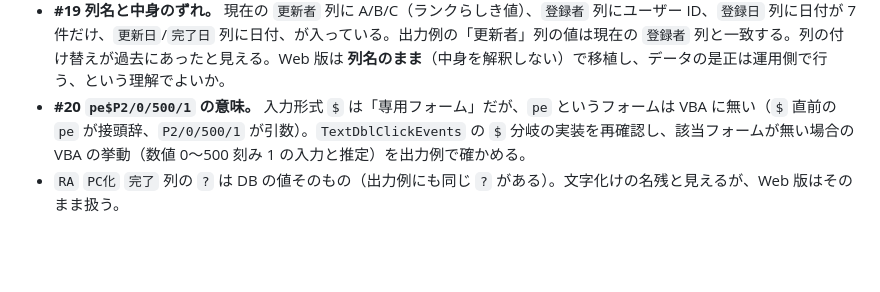
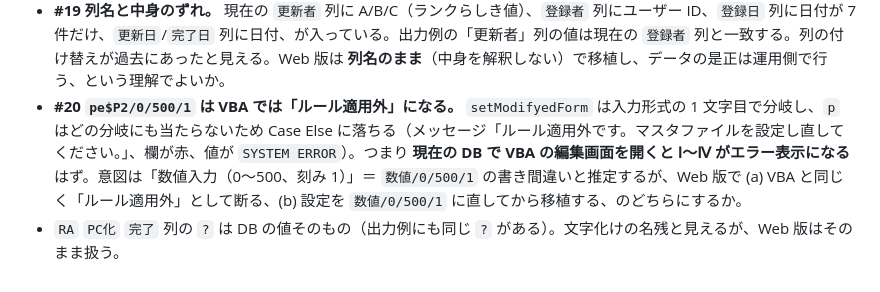
Before and after one commit to ViVio-Hellon/db-viewer, a Markdown page: docs/04_不明点・判断事項.md, the part around the change. Drawn GitHub-style; blank space fills up the shorter version.

Commit message:
docs: 不明点 #20 を VBA の実挙動（ルール適用外）で更新
Co-Authored-By: Claude Fable 5.1 <noreply@anthropic.com>
Claude-Session: https://claude.ai/code/session_01MerRLjDrj9LNwyiF7WSotr

```diff
--- a/docs/04_不明点・判断事項.md
+++ b/docs/04_不明点・判断事項.md
@@ -67,5 +67,5 @@
 **新たに分かった不明点（要確認）**
 - **#18 帳票 REPORT の列番号が現在の DB と合わない。** VBA の `sj = (1..9, 12, 20, 21, 26, 27)` は 27 列以上ある旧レイアウト前提で、出力例の見出し（9 列目=危険度分類ランク, 10=廃止, 11=文書番号, 12=更新者, 13=更新日）もその旧レイアウトに対応している。現在の DB は 25 列で、危険度分類ランク=11, 廃止=18, 文書番号=19, 更新者=21, 更新日=23。つまり **現在の DB で VBA の帳票ボタンを押すと添字エラーになる（または別の列が出る）はず**。Web 版では列を「名前」で選ぶ（出力例の見出しどおり 13 列）方針でよいか。
 - **#19 列名と中身のずれ。** 現在の `更新者` 列に A/B/C（ランクらしき値）、`登録者` 列にユーザー ID、`登録日` 列に日付が 7 件だけ、`更新日`/`完了日` 列に日付、が入っている。出力例の「更新者」列の値は現在の `登録者` 列と一致する。列の付け替えが過去にあったと見える。Web 版は **列名のまま**（中身を解釈しない）で移植し、データの是正は運用側で行う、という理解でよいか。
-- **#20 `pe$P2/0/500/1` の意味。** 入力形式 `$` は「専用フォーム」だが、`pe` というフォームは VBA に無い（`$` 直前の `pe` が接頭辞、`P2/0/500/1` が引数）。`TextDblClickEvents` の `$` 分岐の実装を再確認し、該当フォームが無い場合の VBA の挙動（数値 0〜500 刻み 1 の入力と推定）を出力例で確かめる。
+- **#20 `pe$P2/0/500/1` は VBA では「ルール適用外」になる。** `setModifyedForm` は入力形式の 1 文字目で分岐し、`p` はどの分岐にも当たらないため Case Else に落ちる（メッセージ「ルール適用外です。マスタファイルを設定し直してください。」、欄が赤、値が `SYSTEM ERROR`）。つまり **現在の DB で VBA の編集画面を開くと Ⅰ〜Ⅳ がエラー表示になる**はず。意図は「数値入力（0〜500、刻み 1）」＝ `数値/0/500/1` の書き間違いと推定するが、Web 版で (a) VBA と同じく「ルール適用外」として断る、(b) 設定を `数値/0/500/1` に直してから移植する、のどちらにするか。
 - `RA` `PC化` `完了` 列の `?` は DB の値そのもの（出力例にも同じ `?` がある）。文字化けの名残と見えるが、Web 版はそのまま扱う。
```
